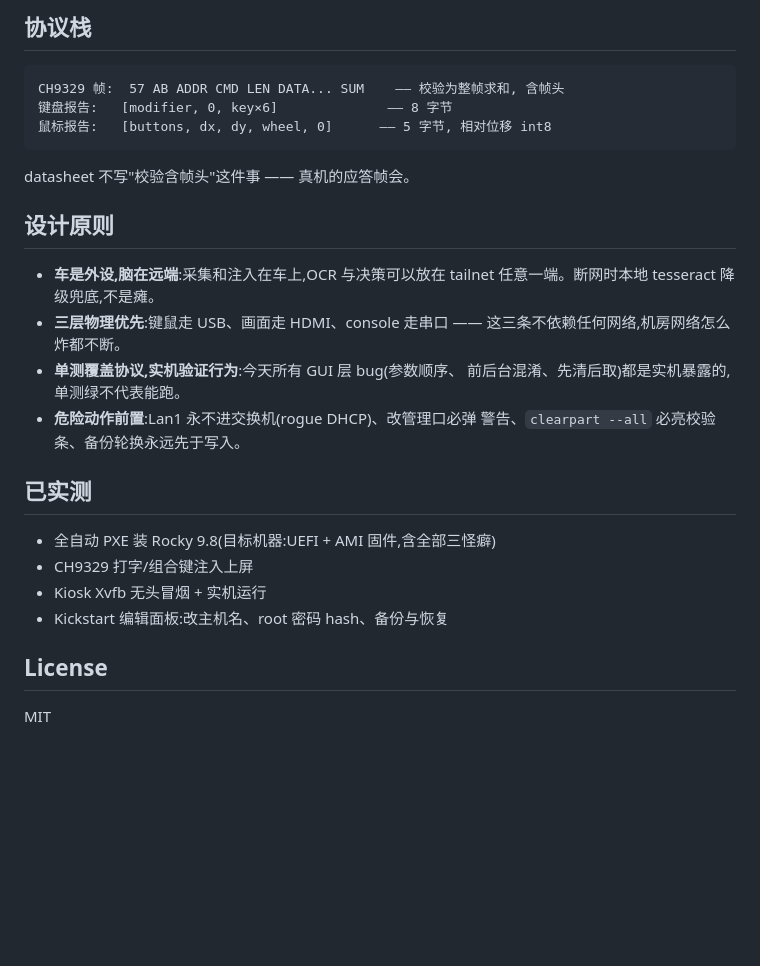
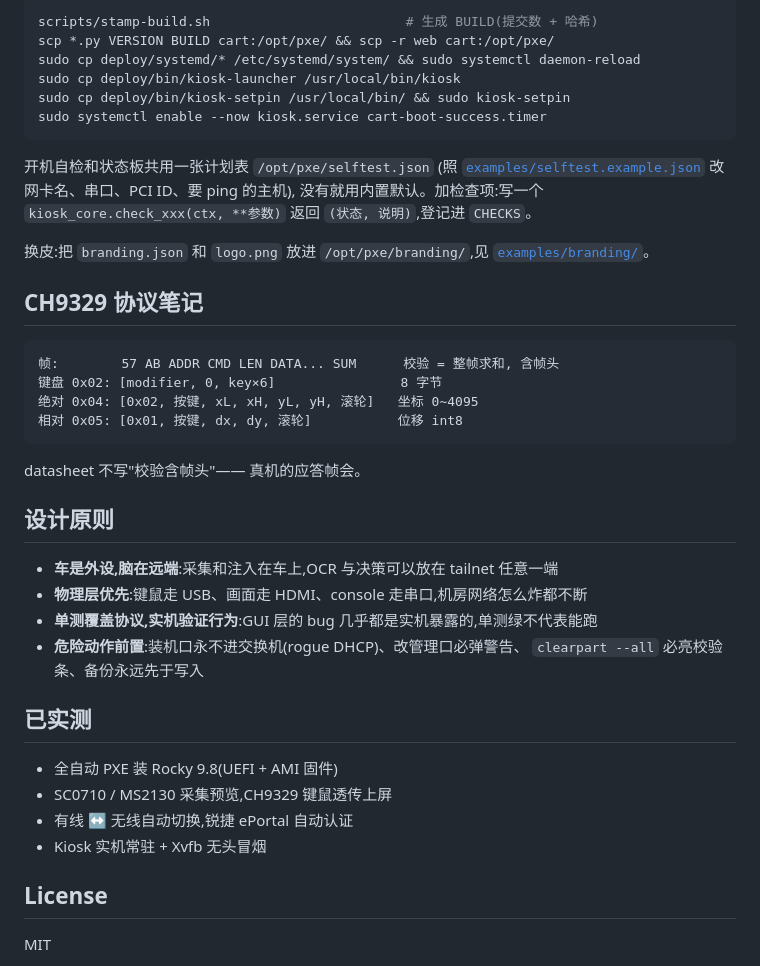
Before and after one commit to uaih3k9x/ops-cart, a Markdown page: README.md, the part around one of its changes. Drawn GitHub-style; blank space fills up the shorter version.

````diff
--- a/README.md
+++ b/README.md
@@ -70,31 +75,44 @@ python3 pxeserver.py serve --ip 192.168.77.1 \
 
-## 协议栈
+```bash
+scripts/stamp-build.sh                         # 生成 BUILD(提交数 + 哈希)
+scp *.py VERSION BUILD cart:/opt/pxe/ && scp -r web cart:/opt/pxe/
+sudo cp deploy/systemd/* /etc/systemd/system/ && sudo systemctl daemon-reload
+sudo cp deploy/bin/kiosk-launcher /usr/local/bin/kiosk
+sudo cp deploy/bin/kiosk-setpin /usr/local/bin/ && sudo kiosk-setpin
+sudo systemctl enable --now kiosk.service cart-boot-success.timer
+```
+
+开机自检和状态板共用一张计划表 `/opt/pxe/selftest.json`
+(照 [`examples/selftest.example.json`](examples/selftest.example.json) 改网卡名、串口、PCI ID、要 ping 的主机),
+没有就用内置默认。加检查项:写一个 `kiosk_core.check_xxx(ctx, **参数)` 返回 `(状态, 说明)`,登记进 `CHECKS`。
+
+换皮:把 `branding.json` 和 `logo.png` 放进 `/opt/pxe/branding/`,见 [`examples/branding/`](examples/branding/)。
+
+## CH9329 协议笔记
 
 ```
-CH9329 帧:  57 AB ADDR CMD LEN DATA... SUM    —— 校验为整帧求和, 含帧头
-键盘报告:   [modifier, 0, key×6]              —— 8 字节
-鼠标报告:   [buttons, dx, dy, wheel, 0]      —— 5 字节, 相对位移 int8
+帧:        57 AB ADDR CMD LEN DATA... SUM      校验 = 整帧求和, 含帧头
+键盘 0x02: [modifier, 0, key×6]                8 字节
+绝对 0x04: [0x02, 按键, xL, xH, yL, yH, 滚轮]   坐标 0~4095
+相对 0x05: [0x01, 按键, dx, dy, 滚轮]           位移 int8
 ```
 
-datasheet 不写"校验含帧头"这件事 —— 真机的应答帧会。
+datasheet 不写"校验含帧头"—— 真机的应答帧会。
 
 ## 设计原则
 
-- **车是外设,脑在远端**:采集和注入在车上,OCR 与决策可以放在
-  tailnet 任意一端。断网时本地 tesseract 降级兜底,不是瘫。
-- **三层物理优先**:键鼠走 USB、画面走 HDMI、console 走串口 ——
-  这三条不依赖任何网络,机房网络怎么炸都不断。
-- **单测覆盖协议,实机验证行为**:今天所有 GUI 层 bug(参数顺序、
-  前后台混淆、先清后取)都是实机暴露的,单测绿不代表能跑。
-- **危险动作前置**:Lan1 永不进交换机(rogue DHCP)、改管理口必弹
-  警告、`clearpart --all` 必亮校验条、备份轮换永远先于写入。
+- **车是外设,脑在远端**:采集和注入在车上,OCR 与决策可以放在 tailnet 任意一端
+- **物理层优先**:键鼠走 USB、画面走 HDMI、console 走串口,机房网络怎么炸都不断
+- **单测覆盖协议,实机验证行为**:GUI 层的 bug 几乎都是实机暴露的,单测绿不代表能跑
+- **危险动作前置**:装机口永不进交换机(rogue DHCP)、改管理口必弹警告、
+  `clearpart --all` 必亮校验条、备份永远先于写入
 
 ## 已实测
 
-- 全自动 PXE 装 Rocky 9.8(目标机器:UEFI + AMI 固件,含全部三怪癖)
-- CH9329 打字/组合键注入上屏
-- Kiosk Xvfb 无头冒烟 + 实机运行
-- Kickstart 编辑面板:改主机名、root 密码 hash、备份与恢复
+- 全自动 PXE 装 Rocky 9.8(UEFI + AMI 固件)
+- SC0710 / MS2130 采集预览,CH9329 键鼠透传上屏
+- 有线 ↔ 无线自动切换,锐捷 ePortal 自动认证
+- Kiosk 实机常驻 + Xvfb 无头冒烟
 
 ## License
 
````
Also changed, not shown: other parts of README.md (+44 -39 lines).
